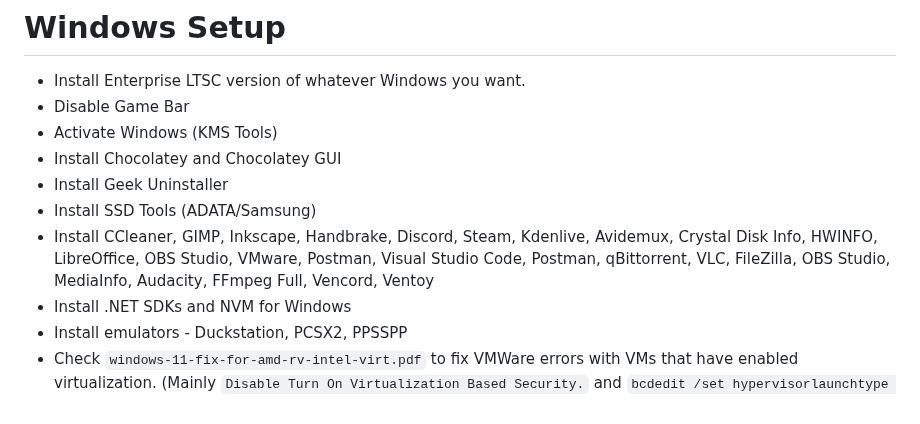
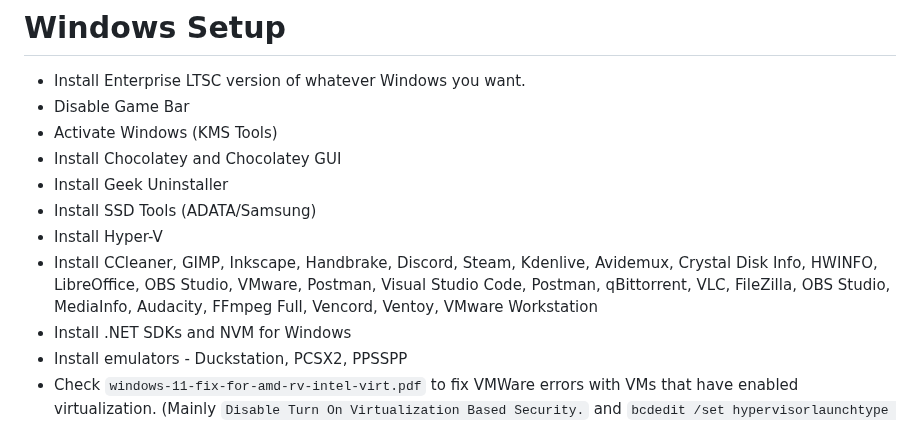
Before and after one commit to AleksandarBayrev/random-important-stuff, a Markdown page: Windows-Setup.md, the part around the change. GitHub-like rendering.

Commit message:
Update Windows related stuff

```diff
--- a/Windows-Setup.md
+++ b/Windows-Setup.md
@@ -5,7 +5,8 @@
 * Install Chocolatey and Chocolatey GUI
 * Install Geek Uninstaller
 * Install SSD Tools (ADATA/Samsung)
-* Install CCleaner, GIMP, Inkscape, Handbrake, Discord, Steam, Kdenlive, Avidemux, Crystal Disk Info, HWINFO, LibreOffice, OBS Studio, VMware, Postman, Visual Studio Code, Postman, qBittorrent, VLC, FileZilla, OBS Studio, MediaInfo, Audacity, FFmpeg Full, Vencord, Ventoy
+* Install Hyper-V
+* Install CCleaner, GIMP, Inkscape, Handbrake, Discord, Steam, Kdenlive, Avidemux, Crystal Disk Info, HWINFO, LibreOffice, OBS Studio, VMware, Postman, Visual Studio Code, Postman, qBittorrent, VLC, FileZilla, OBS Studio, MediaInfo, Audacity, FFmpeg Full, Vencord, Ventoy, VMware Workstation
 * Install .NET SDKs and NVM for Windows
 * Install emulators - Duckstation, PCSX2, PPSSPP
 * Check `windows-11-fix-for-amd-rv-intel-virt.pdf` to fix VMWare errors with VMs that have enabled virtualization. (Mainly `Disable Turn On Virtualization Based Security.` and `bcdedit /set hypervisorlaunchtype off`)
```
Also changed, not shown: app-order-windows.png (added).
